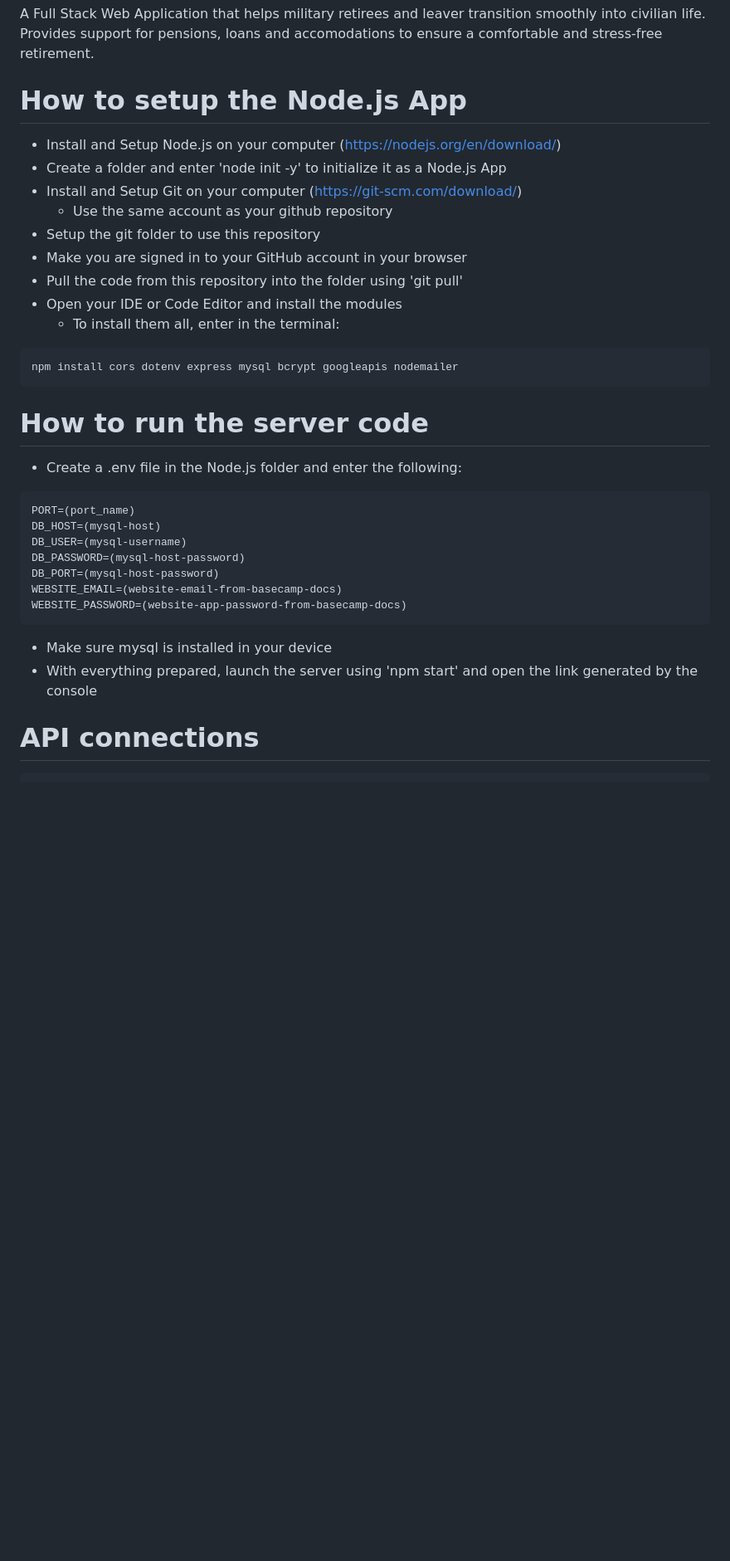
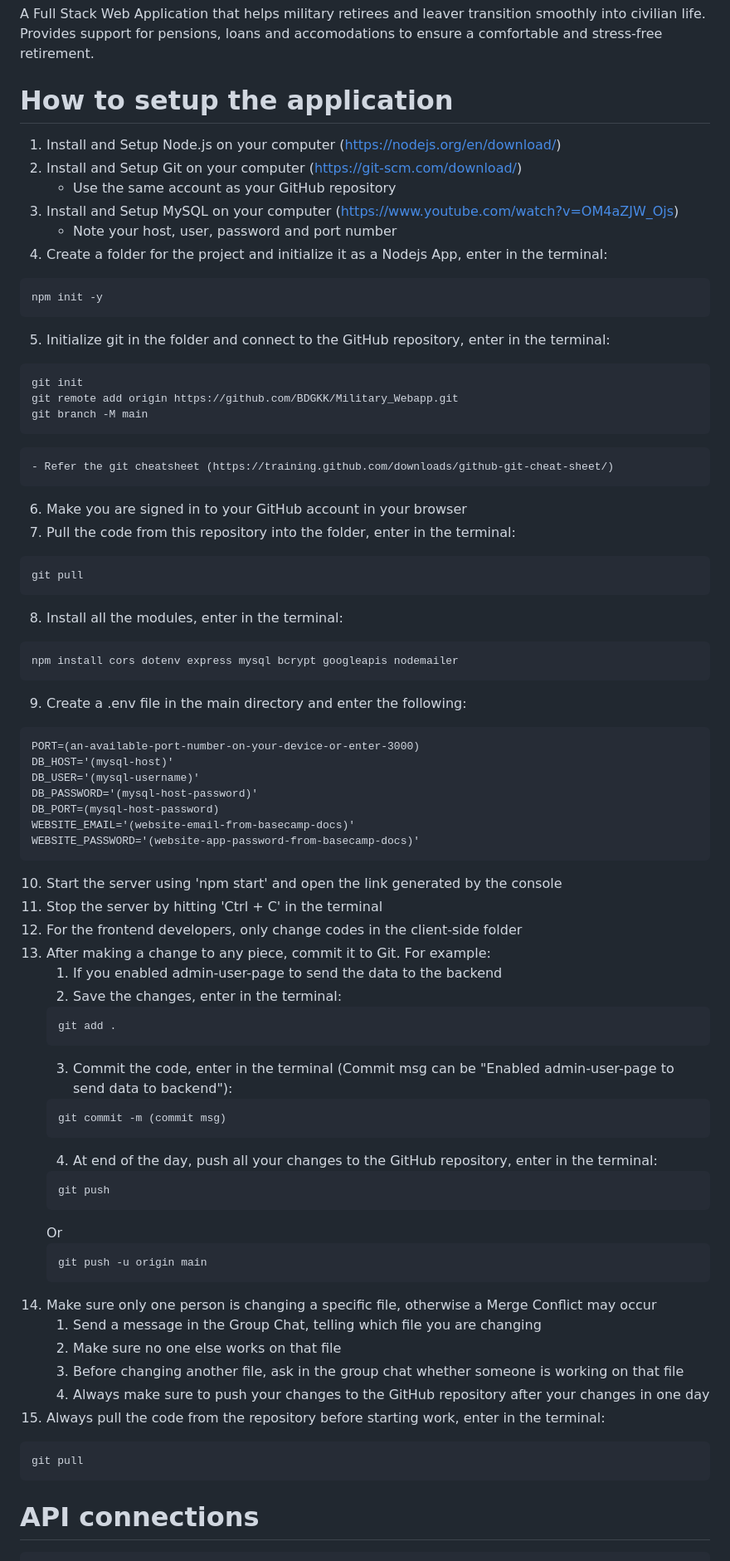
Before and after one commit to BDGKK/Military_Webapp, a Markdown page: README.md, the part around the change. Shown at 83% size. Drawn GitHub-style; blank space fills up the shorter version.

Commit message:
Updated instructions in README file

````diff
--- a/README.md
+++ b/README.md
@@ -30,33 +30,72 @@
 A Full Stack Web Application that helps military retirees and leaver transition smoothly into civilian life.
 Provides support for pensions, loans and accomodations to ensure a comfortable and stress-free retirement.
 
-# How to setup the Node.js App
-- Install and Setup Node.js on your computer (https://nodejs.org/en/download/)
-- Create a folder and enter 'node init -y' to initialize it as a Node.js App
-- Install and Setup Git on your computer (https://git-scm.com/download/)
-    - Use the same account as your github repository
-- Setup the git folder to use this repository
-- Make you are signed in to your GitHub account in your browser
-- Pull the code from this repository into the folder using 'git pull'
-- Open your IDE or Code Editor and install the modules
-    - To install them all, enter in the terminal:
+# How to setup the application
+1. Install and Setup Node.js on your computer (https://nodejs.org/en/download/)
+2. Install and Setup Git on your computer (https://git-scm.com/download/)
+    - Use the same account as your GitHub repository
+3. Install and Setup MySQL on your computer (https://www.youtube.com/watch?v=OM4aZJW_Ojs)
+    - Note your host, user, password and port number
+4. Create a folder for the project and initialize it as a Nodejs App, enter in the terminal:
+```
+npm init -y
+```
+5. Initialize git in the folder and connect to the GitHub repository, enter in the terminal:
+```
+git init
+git remote add origin https://github.com/BDGKK/Military_Webapp.git
+git branch -M main
+```
+    - Refer the git cheatsheet (https://training.github.com/downloads/github-git-cheat-sheet/)
+6. Make you are signed in to your GitHub account in your browser
+7. Pull the code from this repository into the folder, enter in the terminal:
+```
+git pull
+```
+8. Install all the modules, enter in the terminal:
 ```
 npm install cors dotenv express mysql bcrypt googleapis nodemailer
 ```
-
-# How to run the server code
-- Create a .env file in the Node.js folder and enter the following:
+9. Create a .env file in the main directory and enter the following:
 ```
-PORT=(port_name)
-DB_HOST=(mysql-host)
-DB_USER=(mysql-username)
-DB_PASSWORD=(mysql-host-password)
+PORT=(an-available-port-number-on-your-device-or-enter-3000)
+DB_HOST='(mysql-host)'
+DB_USER='(mysql-username)'
+DB_PASSWORD='(mysql-host-password)'
 DB_PORT=(mysql-host-password)
-WEBSITE_EMAIL=(website-email-from-basecamp-docs)
-WEBSITE_PASSWORD=(website-app-password-from-basecamp-docs)
+WEBSITE_EMAIL='(website-email-from-basecamp-docs)'
+WEBSITE_PASSWORD='(website-app-password-from-basecamp-docs)'
 ```
-- Make sure mysql is installed in your device
-- With everything prepared, launch the server using 'npm start' and open the link generated by the console
+10. Start the server using 'npm start' and open the link generated by the console
+11. Stop the server by hitting 'Ctrl + C' in the terminal
+12. For the frontend developers, only change codes in the client-side folder
+13. After making a change to any piece, commit it to Git. For example:
+    1. If you enabled admin-user-page to send the data to the backend
+    2. Save the changes, enter in the terminal:
+    ```
+    git add .
+    ```
+    3. Commit the code, enter in the terminal (Commit msg can be "Enabled admin-user-page to send data to backend"):
+    ```
+    git commit -m (commit msg)
+    ```
+    4. At end of the day, push all your changes to the GitHub repository, enter in the terminal:
+    ```
+    git push
+    ```
+    Or
+    ```
+    git push -u origin main
+    ```
+14. Make sure only one person is changing a specific file, otherwise a Merge Conflict may occur
+    1. Send a message in the Group Chat, telling which file you are changing
+    2. Make sure no one else works on that file
+    3. Before changing another file, ask in the group chat whether someone is working on that file
+    4. Always make sure to push your changes to the GitHub repository after your changes in one day
+15. Always pull the code from the repository before starting work, enter in the terminal:
+```
+git pull
+```
 
 # API connections
 ```
````
